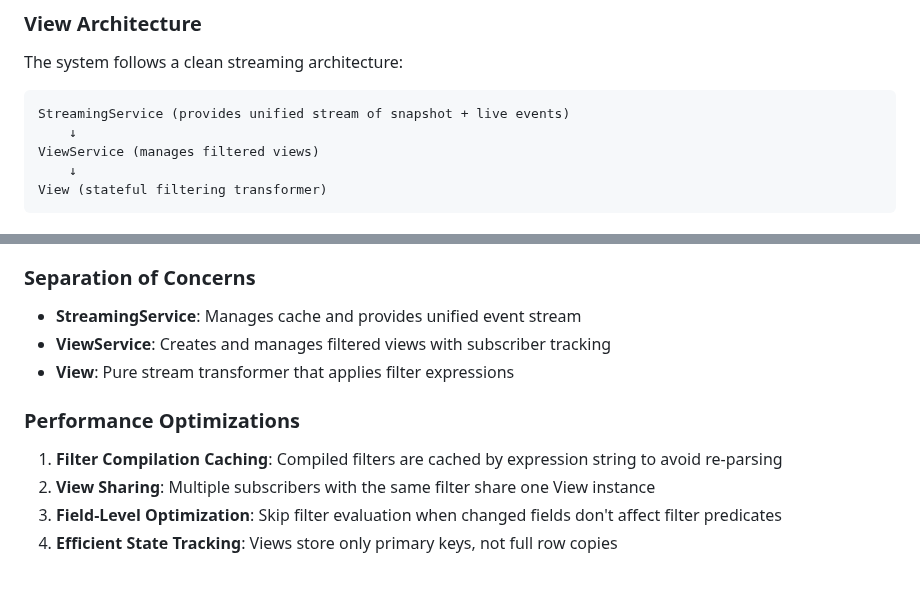
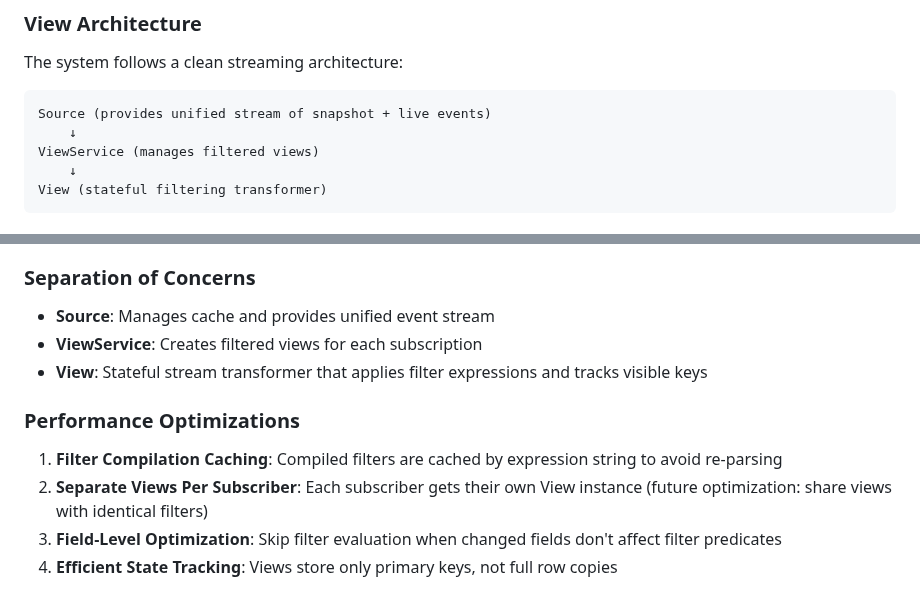
Before and after one commit to tycoworks/tycostream, a Markdown page: docs/features/filters.md, 2 parts joined by grey strips. Rendered like a GitHub page.

````diff
--- a/docs/features/filters.md
+++ b/docs/features/filters.md
@@ -122,7 +122,7 @@ Simple filtering (`stream.filter(predicate)`) doesn't work for subscriptions bec
 The system follows a clean streaming architecture:
 
 ```
-StreamingService (provides unified stream of snapshot + live events)
+Source (provides unified stream of snapshot + live events)
     ↓
 ViewService (manages filtered views)
     ↓
@@ -151,14 +151,14 @@ Everything is treated as a stream of events. Snapshots are replayed as INSERT ev
 
 ### Separation of Concerns
 
-- **StreamingService**: Manages cache and provides unified event stream
-- **ViewService**: Creates and manages filtered views with subscriber tracking
-- **View**: Pure stream transformer that applies filter expressions
+- **Source**: Manages cache and provides unified event stream
+- **ViewService**: Creates filtered views for each subscription
+- **View**: Stateful stream transformer that applies filter expressions and tracks visible keys
 
 ### Performance Optimizations
 
 1. **Filter Compilation Caching**: Compiled filters are cached by expression string to avoid re-parsing
-2. **View Sharing**: Multiple subscribers with the same filter share one View instance
+2. **Separate Views Per Subscriber**: Each subscriber gets their own View instance (future optimization: share views with identical filters)
 3. **Field-Level Optimization**: Skip filter evaluation when changed fields don't affect filter predicates
 4. **Efficient State Tracking**: Views store only primary keys, not full row copies
 
````
Also changed, not shown: docs/ARCHITECTURE.md (+3 -3 lines), docs/features/rename.md (deleted, +0 -163 lines).
